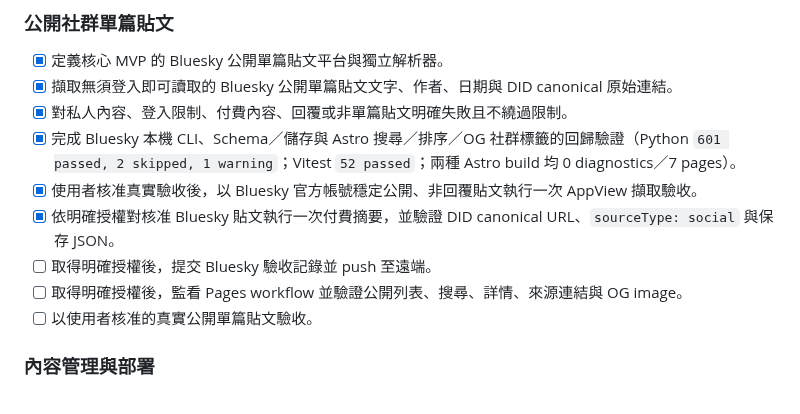
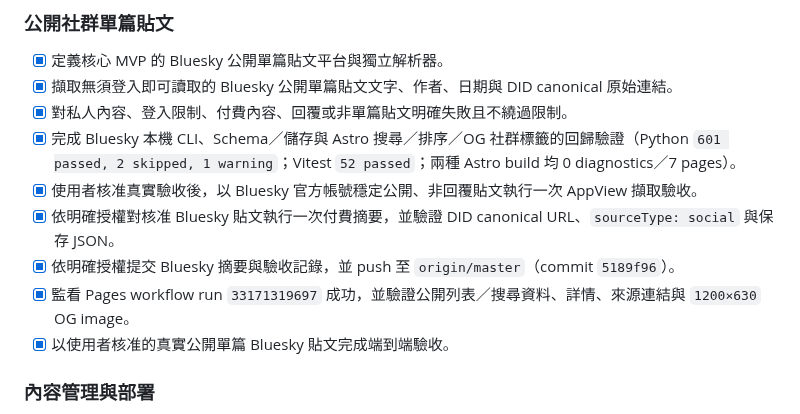
Before and after one commit to yamopeng0918/AI-Summary, a Markdown page: todo.md, the part around the change. Rendered like a GitHub page.

```diff
--- a/todo.md
+++ b/todo.md
@@ -107,9 +107,9 @@
 - [x] 完成 Bluesky 本機 CLI、Schema／儲存與 Astro 搜尋／排序／OG 社群標籤的回歸驗證（Python `601 passed, 2 skipped, 1 warning`；Vitest `52 passed`；兩種 Astro build 均 0 diagnostics／7 pages）。
 - [x] 使用者核准真實驗收後，以 Bluesky 官方帳號穩定公開、非回覆貼文執行一次 AppView 擷取驗收。
 - [x] 依明確授權對核准 Bluesky 貼文執行一次付費摘要，並驗證 DID canonical URL、`sourceType: social` 與保存 JSON。
-- [ ] 取得明確授權後，提交 Bluesky 驗收記錄並 push 至遠端。
-- [ ] 取得明確授權後，監看 Pages workflow 並驗證公開列表、搜尋、詳情、來源連結與 OG image。
-- [ ] 以使用者核准的真實公開單篇貼文驗收。
+- [x] 依明確授權提交 Bluesky 摘要與驗收記錄，並 push 至 `origin/master`（commit `5189f96`）。
+- [x] 監看 Pages workflow run `33171319697` 成功，並驗證公開列表／搜尋資料、詳情、來源連結與 `1200×630` OG image。
+- [x] 以使用者核准的真實公開單篇 Bluesky 貼文完成端到端驗收。
 
 ### 內容管理與部署
 
```
Also changed, not shown: progress.md (+10 -2 lines).
